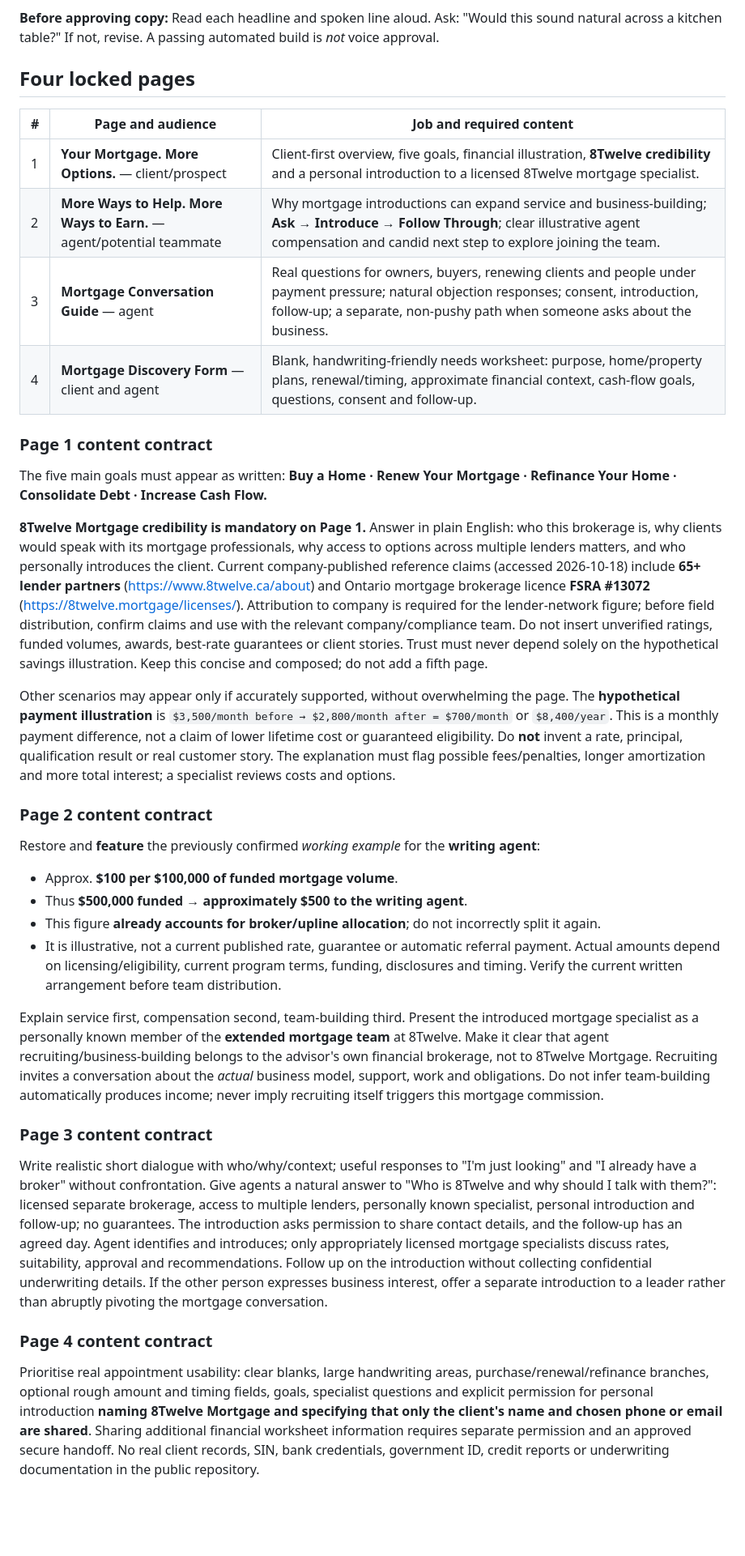
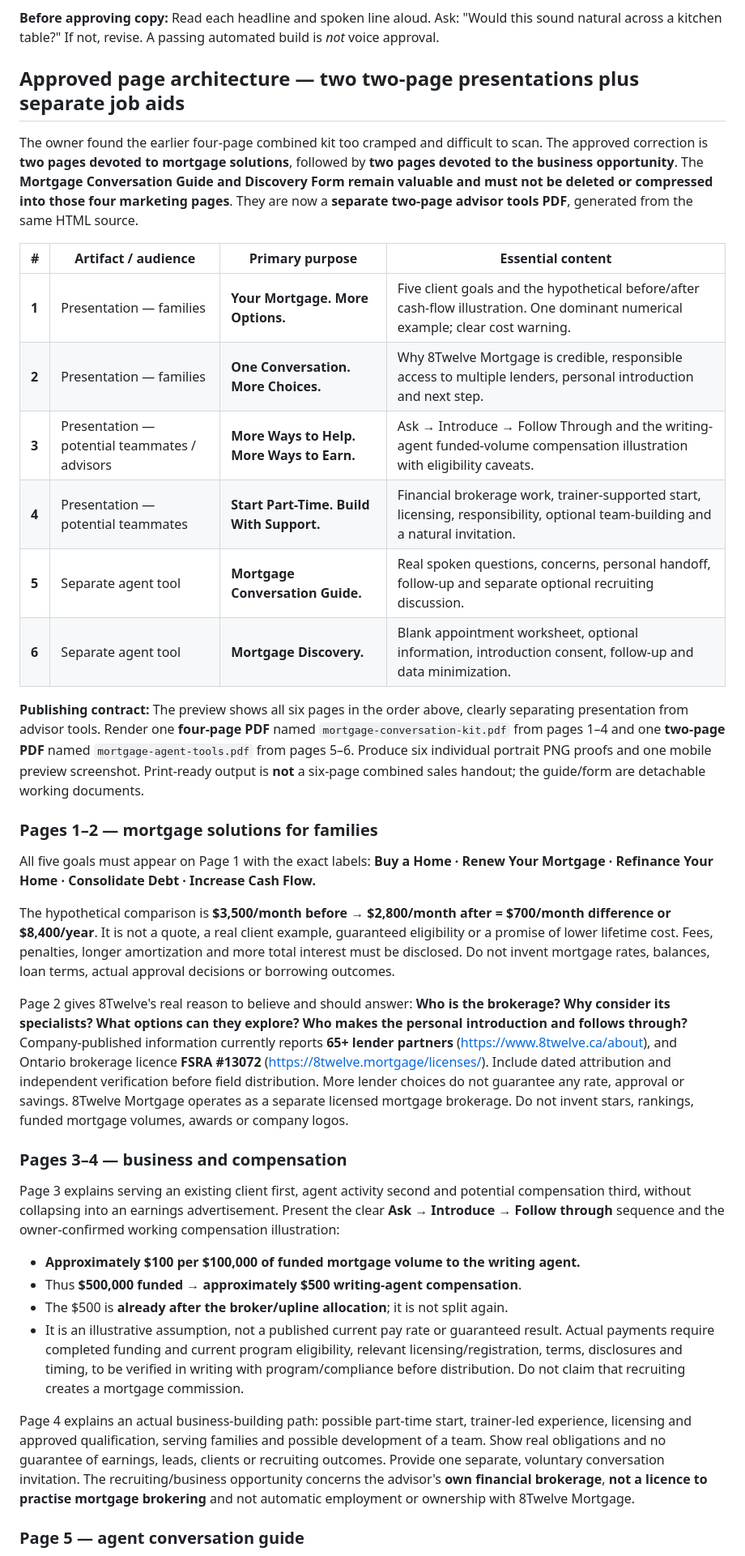
Before and after one commit to advisorpages/sandbox, a Markdown page: SPEC.md, the part around one of its changes. Shown at 81% size. Drawn GitHub-style; blank space fills up the shorter version.

```diff
--- a/SPEC.md
+++ b/SPEC.md
@@ -33,35 +33,39 @@ Apply the current KB authority, **not** a frozen paraphrase, whenever writing ne
 
 **Before approving copy:** Read each headline and spoken line aloud. Ask: "Would this sound natural across a kitchen table?" If not, revise. A passing automated build is *not* voice approval.
 
-## Four locked pages
+## Approved page architecture — two two-page presentations plus separate job aids
 
-| # | Page and audience | Job and required content |
-|---|---|---|
-| 1 | **Your Mortgage. More Options.** — client/prospect | Client-first overview, five goals, financial illustration, **8Twelve credibility** and a personal introduction to a licensed 8Twelve mortgage specialist. |
-| 2 | **More Ways to Help. More Ways to Earn.** — agent/potential teammate | Why mortgage introductions can expand service and business-building; **Ask → Introduce → Follow Through**; clear illustrative agent compensation and candid next step to explore joining the team. |
-| 3 | **Mortgage Conversation Guide** — agent | Real questions for owners, buyers, renewing clients and people under payment pressure; natural objection responses; consent, introduction, follow-up; a separate, non-pushy path when someone asks about the business. |
-| 4 | **Mortgage Discovery Form** — client and agent | Blank, handwriting-friendly needs worksheet: purpose, home/property plans, renewal/timing, approximate financial context, cash-flow goals, questions, consent and follow-up. |
+The owner found the earlier four-page combined kit too cramped and difficult to scan. The approved correction is **two pages devoted to mortgage solutions**, followed by **two pages devoted to the business opportunity**. The **Mortgage Conversation Guide and Discovery Form remain valuable and must not be deleted or compressed into those four marketing pages**. They are now a **separate two-page advisor tools PDF**, generated from the same HTML source.
 
-### Page 1 content contract
-The five main goals must appear as written:
+| # | Artifact / audience | Primary purpose | Essential content |
+|---|---|---|---|
+| **1** | Presentation — families | **Your Mortgage. More Options.** | Five client goals and the hypothetical before/after cash-flow illustration. One dominant numerical example; clear cost warning. |
+| **2** | Presentation — families | **One Conversation. More Choices.** | Why 8Twelve Mortgage is credible, responsible access to multiple lenders, personal introduction and next step. |
+| **3** | Presentation — potential teammates / advisors | **More Ways to Help. More Ways to Earn.** | Ask → Introduce → Follow Through and the writing-agent funded-volume compensation illustration with eligibility caveats. |
+| **4** | Presentation — potential teammates | **Start Part-Time. Build With Support.** | Financial brokerage work, trainer-supported start, licensing, responsibility, optional team-building and a natural invitation. |
+| **5** | Separate agent tool | **Mortgage Conversation Guide.** | Real spoken questions, concerns, personal handoff, follow-up and separate optional recruiting discussion. |
+| **6** | Separate agent tool | **Mortgage Discovery.** | Blank appointment worksheet, optional information, introduction consent, follow-up and data minimization. |
+
+**Publishing contract:** The preview shows all six pages in the order above, clearly separating presentation from advisor tools. Render one **four-page PDF** named `mortgage-conversation-kit.pdf` from pages 1–4 and one **two-page PDF** named `mortgage-agent-tools.pdf` from pages 5–6. Produce six individual portrait PNG proofs and one mobile preview screenshot. Print-ready output is **not** a six-page combined sales handout; the guide/form are detachable working documents.
+
+### Pages 1–2 — mortgage solutions for families
+
+All five goals must appear on Page 1 with the exact labels:
 **Buy a Home · Renew Your Mortgage · Refinance Your Home · Consolidate Debt · Increase Cash Flow.**
 
-**8Twelve Mortgage credibility is mandatory on Page 1.** Answer in plain English: who this brokerage is, why clients would speak with its mortgage professionals, why access to options across multiple lenders matters, and who personally introduces the client. Current company-published reference claims (accessed 2026-10-18) include **65+ lender partners** (https://www.8twelve.ca/about) and Ontario mortgage brokerage licence **FSRA #13072** (https://8twelve.mortgage/licenses/). Attribution to company is required for the lender-network figure; before field distribution, confirm claims and use with the relevant company/compliance team. Do not insert unverified ratings, funded volumes, awards, best-rate guarantees or client stories. Trust must never depend solely on the hypothetical savings illustration. Keep this concise and composed; do not add a fifth page.
+The hypothetical comparison is **$3,500/month before → $2,800/month after = $700/month difference or $8,400/year**. It is not a quote, a real client example, guaranteed eligibility or a promise of lower lifetime cost. Fees, penalties, longer amortization and more total interest must be disclosed. Do not invent mortgage rates, balances, loan terms, actual approval decisions or borrowing outcomes.
 
-Other scenarios may appear only if accurately supported, without overwhelming the page. The **hypothetical payment illustration** is `$3,500/month before → $2,800/month after = $700/month` or `$8,400/year`. This is a monthly payment difference, not a claim of lower lifetime cost or guaranteed eligibility. Do **not** invent a rate, principal, qualification result or real customer story. The explanation must flag possible fees/penalties, longer amortization and more total interest; a specialist reviews costs and options.
+Page 2 gives 8Twelve's real reason to believe and should answer: **Who is the brokerage? Why consider its specialists? What options can they explore? Who makes the personal introduction and follows through?** Company-published information currently reports **65+ lender partners** (https://www.8twelve.ca/about), and Ontario brokerage licence **FSRA #13072** (https://8twelve.mortgage/licenses/). Include dated attribution and independent verification before field distribution. More lender choices do not guarantee any rate, approval or savings. 8Twelve Mortgage operates as a separate licensed mortgage brokerage. Do not invent stars, rankings, funded mortgage volumes, awards or company logos.
 
-### Page 2 content contract
-Restore and **feature** the previously confirmed *working example* for the **writing agent**:
-- Approx. **$100 per $100,000 of funded mortgage volume**.
-- Thus **$500,000 funded → approximately $500 to the writing agent**.
-- This figure **already accounts for broker/upline allocation**; do not incorrectly split it again.
-- It is illustrative, not a current published rate, guarantee or automatic referral payment. Actual amounts depend on licensing/eligibility, current program terms, funding, disclosures and timing. Verify the current written arrangement before team distribution.
+### Pages 3–4 — business and compensation
 
-Explain service first, compensation second, team-building third. Present the introduced mortgage specialist as a personally known member of the **extended mortgage team** at 8Twelve. Make it clear that agent recruiting/business-building belongs to the advisor's own financial brokerage, not to 8Twelve Mortgage. Recruiting invites a conversation about the *actual* business model, support, work and obligations. Do not infer team-building automatically produces income; never imply recruiting itself triggers this mortgage commission.
+Page 3 explains serving an existing client first, agent activity second and potential compensation third, without collapsing into an earnings advertisement. Present the clear **Ask → Introduce → Follow through** sequence and the owner-confirmed working compensation illustration:
+- **Approximately $100 per $100,000 of funded mortgage volume to the writing agent.**
+- Thus **$500,000 funded → approximately $500 writing-agent compensation**.
+- The $500 is **already after the broker/upline allocation**; it is not split again.
+- It is an illustrative assumption, not a published current pay rate or guaranteed result. Actual payments require completed funding and current program eligibility, relevant licensing/registration, terms, disclosures and timing, to be verified in writing with program/compliance before distribution. Do not claim that recruiting creates a mortgage commission.
 
-### Page 3 content contract
-Write realistic short dialogue with who/why/context; useful responses to "I'm just looking" and "I already have a broker" without confrontation. Give agents a natural answer to "Who is 8Twelve and why should I talk with them?": licensed separate brokerage, access to multiple lenders, personally known specialist, personal introduction and follow-up; no guarantees. The introduction asks permission to share contact details, and the follow-up has an agreed day. Agent identifies and introduces; only appropriately licensed mortgage specialists discuss rates, suitability, approval and recommendations. Follow up on the introduction without collecting confidential underwriting details. If the other person expresses business interest, offer a separate introduction to a leader rather than abruptly pivoting the mortgage conversation.
+Page 4 explains an actual business-building path: possible part-time start, trainer-led experience, licensing and approved qualification, serving families and possible development of a team. Show real obligations and no guarantee of earnings, leads, clients or recruiting outcomes. Provide one separate, voluntary conversation invitation. The recruiting/business opportunity concerns the advisor's **own financial brokerage**, **not a licence to practise mortgage brokering** and not automatic employment or ownership with 8Twelve Mortgage.
 
-### Page 4 content contract
-Prioritise real appointment usability: clear blanks, large handwriting areas, purchase/renewal/refinance branches, optional rough amount and timing fields, goals, specialist questions and explicit permission for personal introduction **naming 8Twelve Mortgage and specifying that only the client's name and chosen phone or email are shared**. Sharing additional financial worksheet information requires separate permission and an approved secure handoff. No real client records, SIN, bank credentials, government ID, credit reports or underwriting documentation in the public repository.
+### Page 5 — agent conversation guide
 
```
Also changed, not shown: other parts of SPEC.md (+45 -27 lines).
